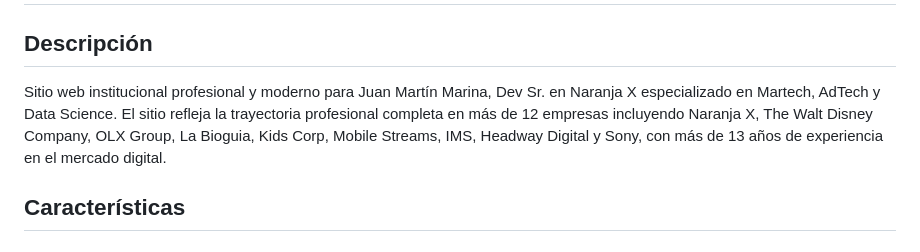
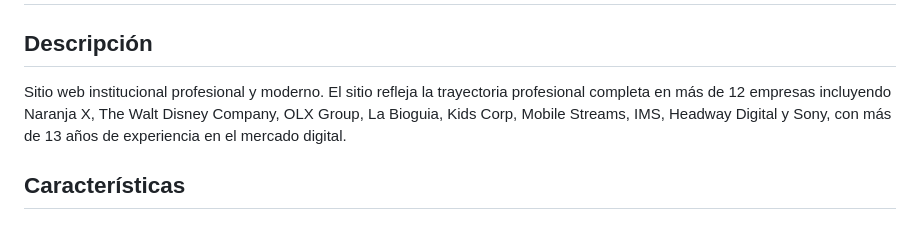
Before and after one commit to JuanMartinMarina/Sitio_Institucional_Juan_Martin_Marina, a Markdown page: README.md, the part around the change. GitHub-like rendering.

Commit message:
Update README.md
V.1.3

```diff
--- a/README.md
+++ b/README.md
@@ -2,7 +2,7 @@
 
 ## Descripción
 
-Sitio web institucional profesional y moderno para Juan Martín Marina, Dev Sr. en Naranja X especializado en Martech, AdTech y Data Science. El sitio refleja la trayectoria profesional completa en más de 12 empresas incluyendo Naranja X, The Walt Disney Company, OLX Group, La Bioguia, Kids Corp, Mobile Streams, IMS, Headway Digital y Sony, con más de 13 años de experiencia en el mercado digital.
+Sitio web institucional profesional y moderno. El sitio refleja la trayectoria profesional completa en más de 12 empresas incluyendo Naranja X, The Walt Disney Company, OLX Group, La Bioguia, Kids Corp, Mobile Streams, IMS, Headway Digital y Sony, con más de 13 años de experiencia en el mercado digital.
 
 ## Características
 
```
